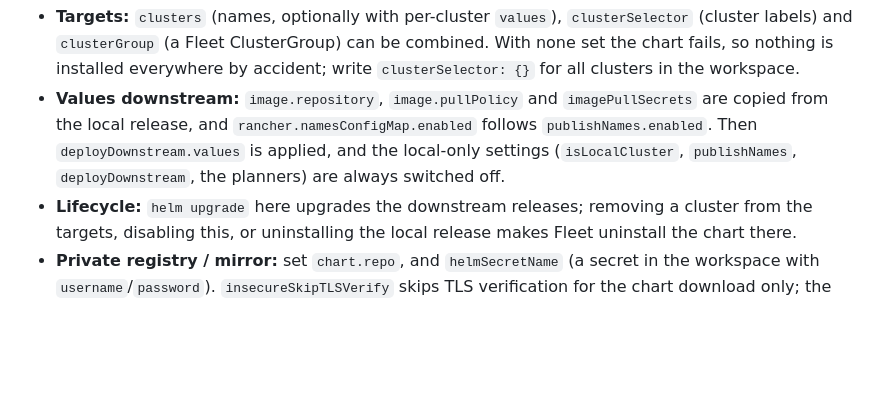
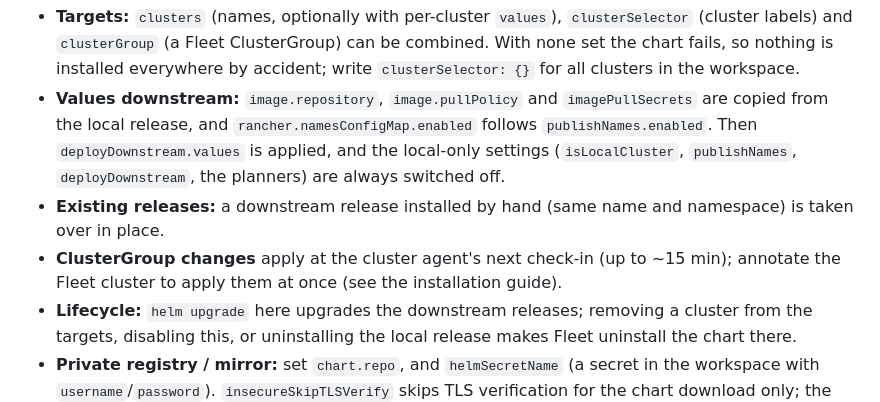
Before and after one commit to cdalar/cluster-resource-allocation, a Markdown page: charts/cluster-resource-report/README.md, the part around the change. Rendered like a GitHub page; blank space fills up the shorter version.

```diff
--- a/charts/cluster-resource-report/README.md
+++ b/charts/cluster-resource-report/README.md
@@ -152,6 +152,9 @@ rancher:
   release, and `rancher.namesConfigMap.enabled` follows `publishNames.enabled`. Then `deployDownstream.values` is
   applied, and the local-only settings (`isLocalCluster`, `publishNames`, `deployDownstream`, the planners) are
   always switched off.
+- **Existing releases:** a downstream release installed by hand (same name and namespace) is taken over in place.
+- **ClusterGroup changes** apply at the cluster agent's next check-in (up to ~15 min); annotate the Fleet cluster
+  to apply them at once (see the installation guide).
 - **Lifecycle:** `helm upgrade` here upgrades the downstream releases; removing a cluster from the targets, disabling
   this, or uninstalling the local release makes Fleet uninstall the chart there.
 - **Private registry / mirror:** set `chart.repo`, and `helmSecretName` (a secret in the workspace with
```
Also changed, not shown: docs/08-fleet-deployment.md (+25 -7 lines), guides/installation.md (+9 -4 lines).
